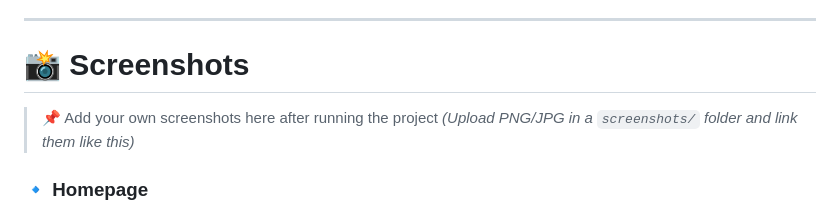
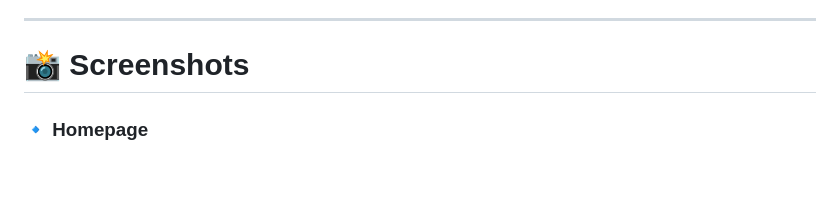
Before and after one commit to Akshaya0026/securevault, a Markdown page: README.md, the part around the change. Drawn GitHub-style; blank space fills up the shorter version.

```diff
--- a/README.md
+++ b/README.md
@@ -119,8 +119,6 @@ Open in browser:
 
 # 📸 **Screenshots**
 
-> 📌 Add your own screenshots here after running the project
-> *(Upload PNG/JPG in a `screenshots/` folder and link them like this)*
 
 ### 🔹 Homepage
 
```
